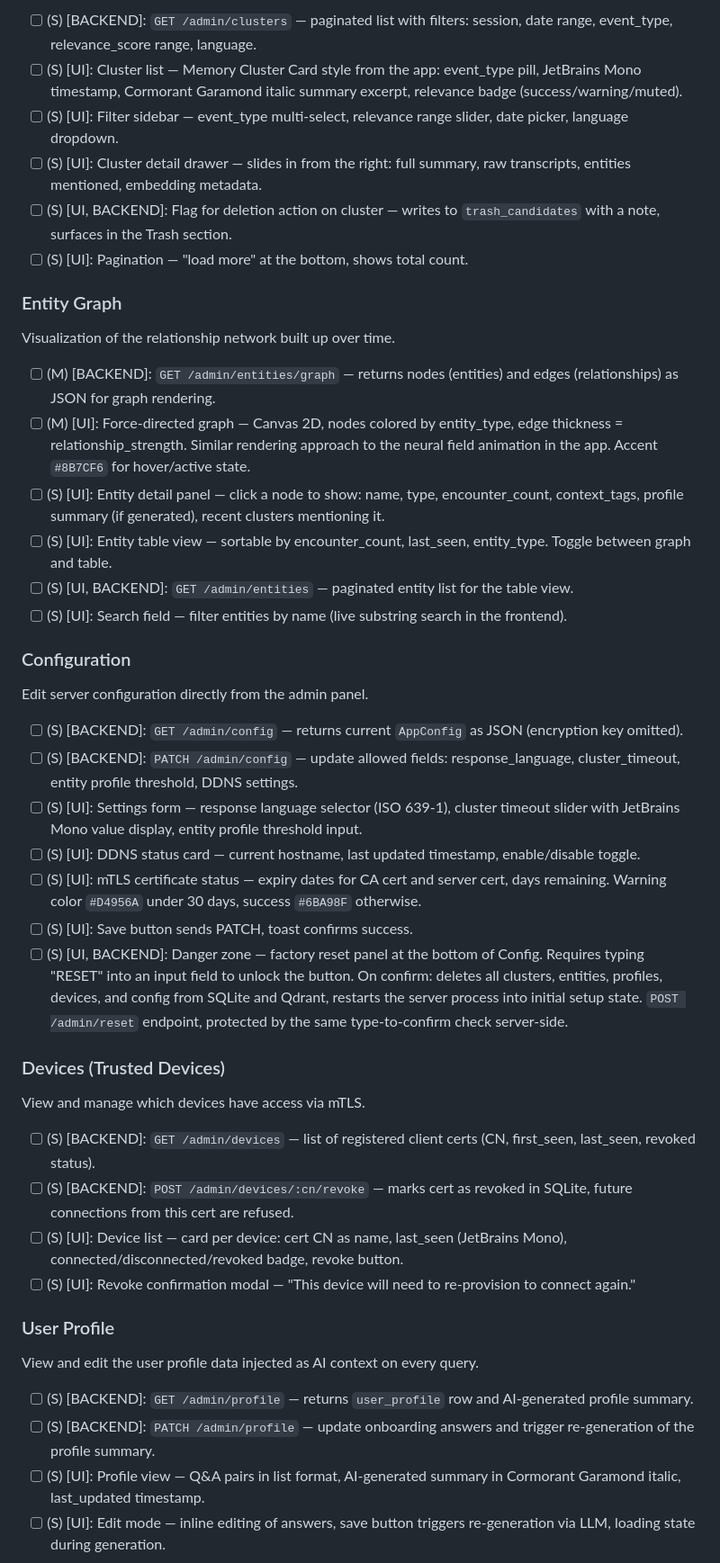
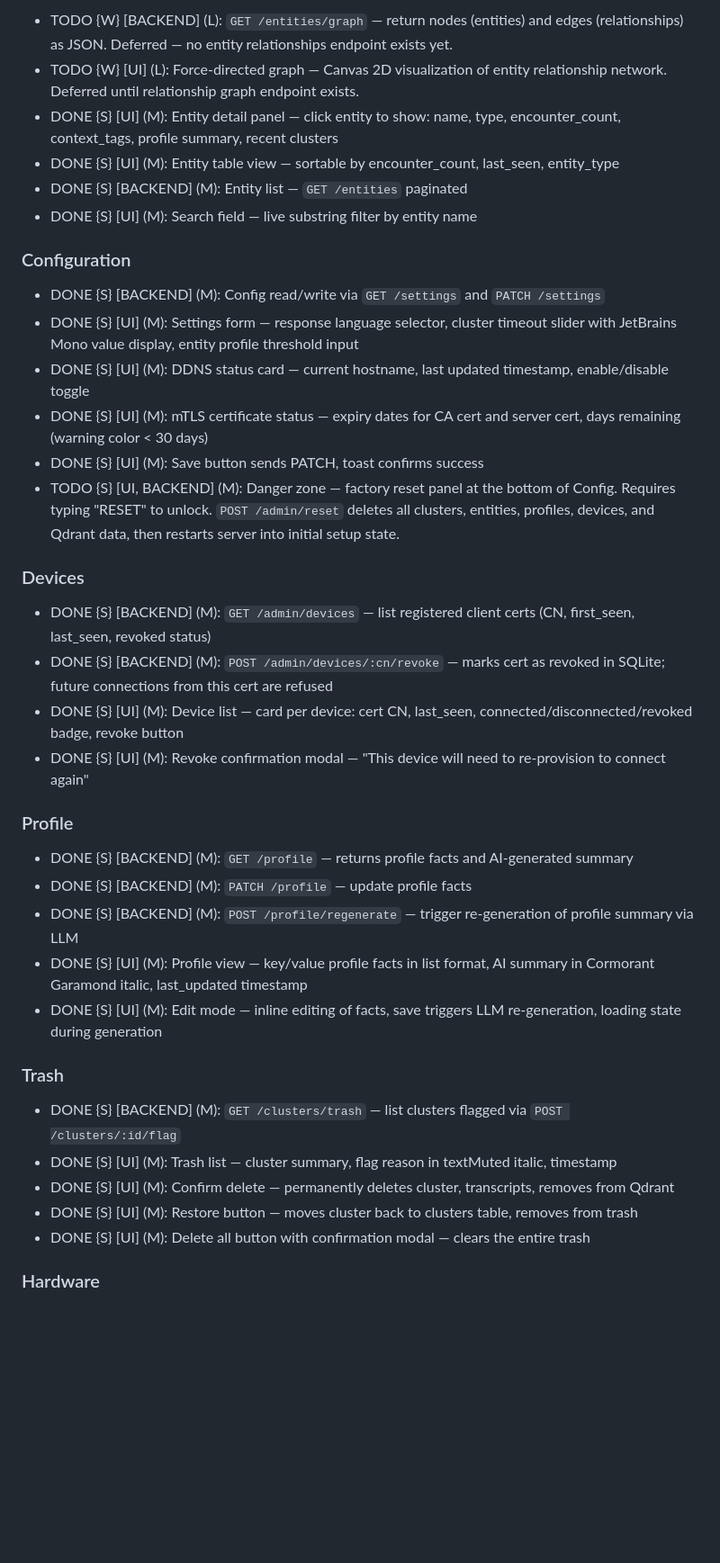
Before and after one commit to Jarkyman/ombra-backend, a Markdown page: TODO.md, the part around one of its changes. Shown at 90% size. Rendered like a GitHub page; blank space fills up the shorter version.

```diff
--- a/TODO.md
+++ b/TODO.md
@@ -301,49 +309,42 @@ Browse and manage all clusters in the system.
 
-- [ ] (S) [BACKEND]: `GET /admin/clusters` — paginated list with filters: session, date range, event_type, relevance_score range, language.
-- [ ] (S) [UI]: Cluster list — Memory Cluster Card style from the app: event_type pill, JetBrains Mono timestamp, Cormorant Garamond italic summary excerpt, relevance badge (success/warning/muted).
-- [ ] (S) [UI]: Filter sidebar — event_type multi-select, relevance range slider, date picker, language dropdown.
-- [ ] (S) [UI]: Cluster detail drawer — slides in from the right: full summary, raw transcripts, entities mentioned, embedding metadata.
-- [ ] (S) [UI, BACKEND]: Flag for deletion action on cluster — writes to `trash_candidates` with a note, surfaces in the Trash section.
-- [ ] (S) [UI]: Pagination — "load more" at the bottom, shows total count.
-
-### Entity Graph
-
-Visualization of the relationship network built up over time.
-
-- [ ] (M) [BACKEND]: `GET /admin/entities/graph` — returns nodes (entities) and edges (relationships) as JSON for graph rendering.
-- [ ] (M) [UI]: Force-directed graph — Canvas 2D, nodes colored by entity_type, edge thickness = relationship_strength. Similar rendering approach to the neural field animation in the app. Accent `#8B7CF6` for hover/active state.
-- [ ] (S) [UI]: Entity detail panel — click a node to show: name, type, encounter_count, context_tags, profile summary (if generated), recent clusters mentioning it.
-- [ ] (S) [UI]: Entity table view — sortable by encounter_count, last_seen, entity_type. Toggle between graph and table.
-- [ ] (S) [UI, BACKEND]: `GET /admin/entities` — paginated entity list for the table view.
-- [ ] (S) [UI]: Search field — filter entities by name (live substring search in the frontend).
+- TODO {W} [BACKEND] (L): `GET /entities/graph` — return nodes (entities) and edges (relationships) as JSON. Deferred — no entity relationships endpoint exists yet.
+- TODO {W} [UI] (L): Force-directed graph — Canvas 2D visualization of entity relationship network. Deferred until relationship graph endpoint exists.
+- DONE {S} [UI] (M): Entity detail panel — click entity to show: name, type, encounter_count, context_tags, profile summary, recent clusters
+- DONE {S} [UI] (M): Entity table view — sortable by encounter_count, last_seen, entity_type
+- DONE {S} [BACKEND] (M): Entity list — `GET /entities` paginated
+- DONE {S} [UI] (M): Search field — live substring filter by entity name
 
 ### Configuration
 
-Edit server configuration directly from the admin panel.
+- DONE {S} [BACKEND] (M): Config read/write via `GET /settings` and `PATCH /settings`
+- DONE {S} [UI] (M): Settings form — response language selector, cluster timeout slider with JetBrains Mono value display, entity profile threshold input
+- DONE {S} [UI] (M): DDNS status card — current hostname, last updated timestamp, enable/disable toggle
+- DONE {S} [UI] (M): mTLS certificate status — expiry dates for CA cert and server cert, days remaining (warning color < 30 days)
+- DONE {S} [UI] (M): Save button sends PATCH, toast confirms success
+- TODO {S} [UI, BACKEND] (M): Danger zone — factory reset panel at the bottom of Config. Requires typing "RESET" to unlock. `POST /admin/reset` deletes all clusters, entities, profiles, devices, and Qdrant data, then restarts server into initial setup state.
 
-- [ ] (S) [BACKEND]: `GET /admin/config` — returns current `AppConfig` as JSON (encryption key omitted).
-- [ ] (S) [BACKEND]: `PATCH /admin/config` — update allowed fields: response_language, cluster_timeout, entity profile threshold, DDNS settings.
-- [ ] (S) [UI]: Settings form — response language selector (ISO 639-1), cluster timeout slider with JetBrains Mono value display, entity profile threshold input.
-- [ ] (S) [UI]: DDNS status card — current hostname, last updated timestamp, enable/disable toggle.
-- [ ] (S) [UI]: mTLS certificate status — expiry dates for CA cert and server cert, days remaining. Warning color `#D4956A` under 30 days, success `#6BA98F` otherwise.
-- [ ] (S) [UI]: Save button sends PATCH, toast confirms success.
-- [ ] (S) [UI, BACKEND]: Danger zone — factory reset panel at the bottom of Config. Requires typing "RESET" into an input field to unlock the button. On confirm: deletes all clusters, entities, profiles, devices, and config from SQLite and Qdrant, restarts the server process into initial setup state. `POST /admin/reset` endpoint, protected by the same type-to-confirm check server-side.
+### Devices
 
-### Devices (Trusted Devices)
+- DONE {S} [BACKEND] (M): `GET /admin/devices` — list registered client certs (CN, first_seen, last_seen, revoked status)
+- DONE {S} [BACKEND] (M): `POST /admin/devices/:cn/revoke` — marks cert as revoked in SQLite; future connections from this cert are refused
+- DONE {S} [UI] (M): Device list — card per device: cert CN, last_seen, connected/disconnected/revoked badge, revoke button
+- DONE {S} [UI] (M): Revoke confirmation modal — "This device will need to re-provision to connect again"
 
-View and manage which devices have access via mTLS.
+### Profile
 
-- [ ] (S) [BACKEND]: `GET /admin/devices` — list of registered client certs (CN, first_seen, last_seen, revoked status).
-- [ ] (S) [BACKEND]: `POST /admin/devices/:cn/revoke` — marks cert as revoked in SQLite, future connections from this cert are refused.
-- [ ] (S) [UI]: Device list — card per device: cert CN as name, last_seen (JetBrains Mono), connected/disconnected/revoked badge, revoke button.
-- [ ] (S) [UI]: Revoke confirmation modal — "This device will need to re-provision to connect again."
+- DONE {S} [BACKEND] (M): `GET /profile` — returns profile facts and AI-generated summary
+- DONE {S} [BACKEND] (M): `PATCH /profile` — update profile facts
+- DONE {S} [BACKEND] (M): `POST /profile/regenerate` — trigger re-generation of profile summary via LLM
+- DONE {S} [UI] (M): Profile view — key/value profile facts in list format, AI summary in Cormorant Garamond italic, last_updated timestamp
+- DONE {S} [UI] (M): Edit mode — inline editing of facts, save triggers LLM re-generation, loading state during generation
 
-### User Profile
+### Trash
 
-View and edit the user profile data injected as AI context on every query.
+- DONE {S} [BACKEND] (M): `GET /clusters/trash` — list clusters flagged via `POST /clusters/:id/flag`
+- DONE {S} [UI] (M): Trash list — cluster summary, flag reason in textMuted italic, timestamp
+- DONE {S} [UI] (M): Confirm delete — permanently deletes cluster, transcripts, removes from Qdrant
+- DONE {S} [UI] (M): Restore button — moves cluster back to clusters table, removes from trash
+- DONE {S} [UI] (M): Delete all button with confirmation modal — clears the entire trash
 
-- [ ] (S) [BACKEND]: `GET /admin/profile` — returns `user_profile` row and AI-generated profile summary.
-- [ ] (S) [BACKEND]: `PATCH /admin/profile` — update onboarding answers and trigger re-generation of the profile summary.
-- [ ] (S) [UI]: Profile view — Q&A pairs in list format, AI-generated summary in Cormorant Garamond italic, last_updated timestamp.
-- [ ] (S) [UI]: Edit mode — inline editing of answers, save button triggers re-generation via LLM, loading state during generation.
+### Hardware
 
```
Also changed, not shown: other parts of TODO.md (+219 -228 lines).
